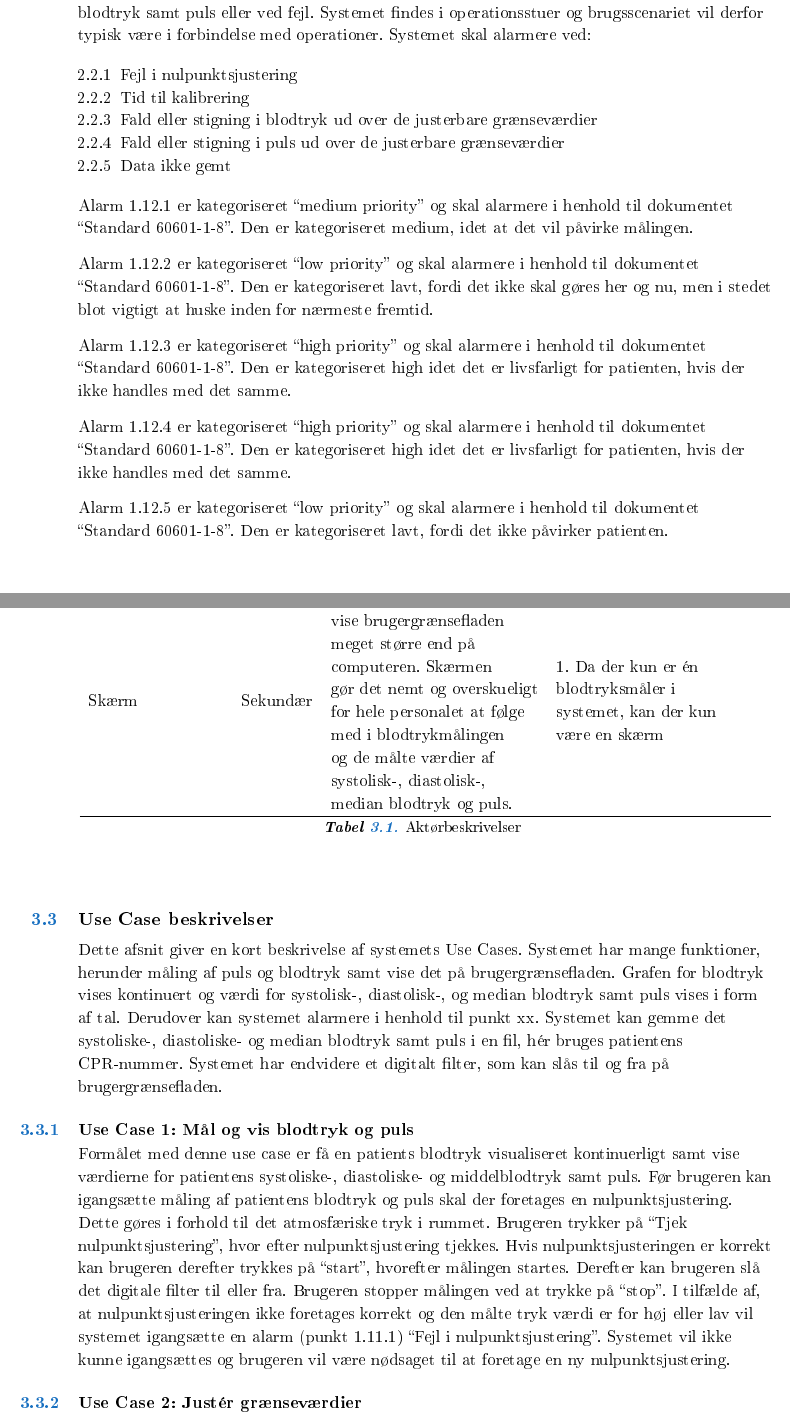
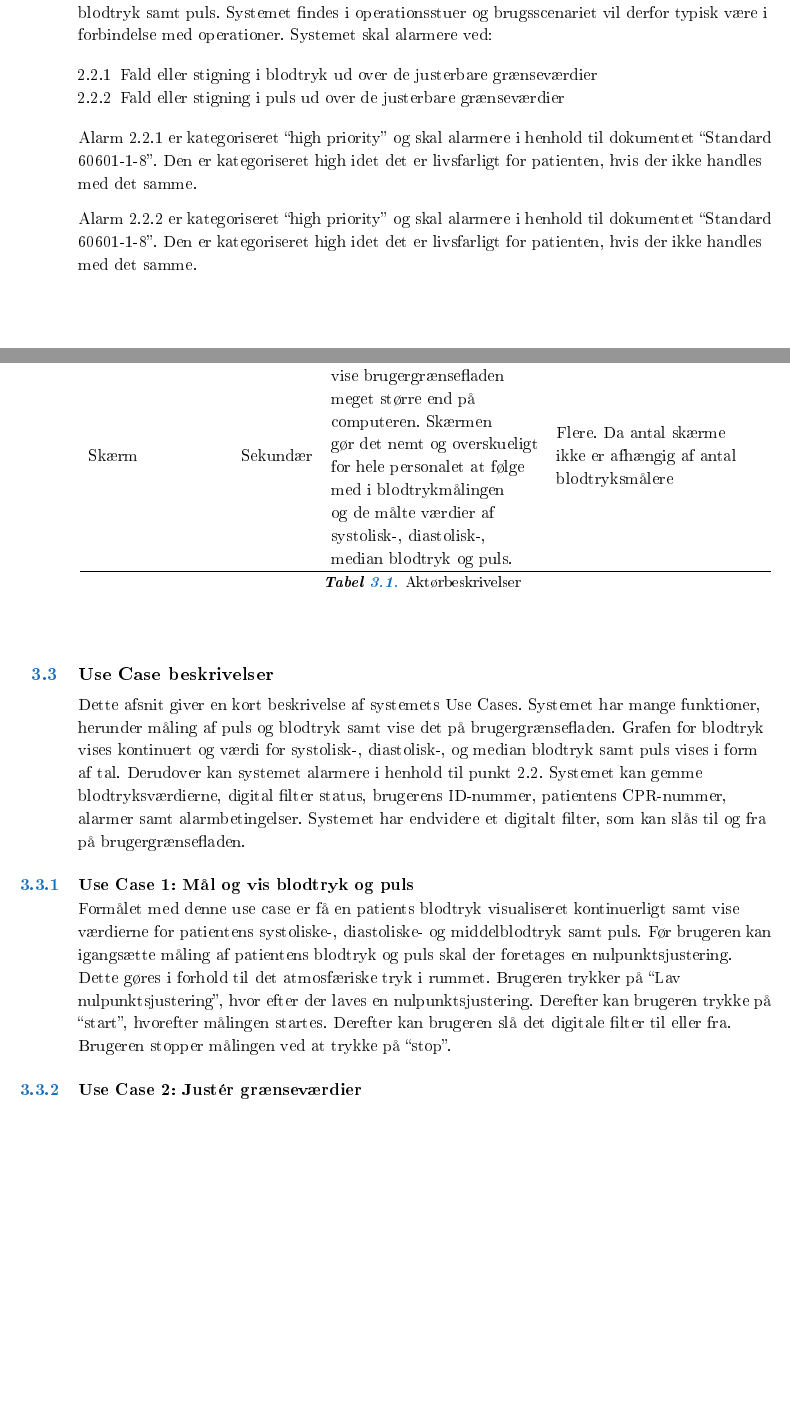
Before and after one commit to carolinekdl/LaTex---3.-Semesterprojekt, a LaTeX book (Kravspecifikation/Kravspecifikation.tex, which reads Kravspecifikation/FunktionelleKrav/Aktoer_beskrivelser/Aktoer_beskrivelser.tex, Kravspecifikation/FunktionelleKrav/Use_case_beskrivelser/Use_case_beskrivelser.tex, Kravspecifikation/Systembeskrivelse/Beskrivelse/Systembeskrivelse.tex): two parts of pages 7 and 10 of 17, joined at a grey line, cut so that both start at the same text, the shorter picture padded with empty space. The pictures show the PDF file Kravspecifikation/Kravspecifikation.pdf that the author committed with the source.

Commit message:
Lort lort

```diff
--- a/Kravspecifikation/FunktionelleKrav/Aktoer_beskrivelser/Aktoer_beskrivelser.tex
+++ b/Kravspecifikation/FunktionelleKrav/Aktoer_beskrivelser/Aktoer_beskrivelser.tex
@@ -19,7 +19,7 @@
 	Blodtryksensor & Sekundær & \begin{tabular}[c]{@{}l@{}}Blodtryksensoren er et \\ interface for patienten som \\ er koblet til systemet\end{tabular} & \begin{tabular}[c]{@{}l@{}}1. Da der kun er én \\ blodtryksmåler i \\ systemet, kan der kun \\ være en blodtryksensor\end{tabular} &  \\
 	Bluetooth højtaler & Sekundær & \begin{tabular}[c]{@{}l@{}}Bluetooth højtaleren \\ afspiller lyden for de \\ alarmer der står i system-\\ beskrivelsen.\end{tabular} & \begin{tabular}[c]{@{}l@{}}1. Da der kun er én \\ blodtryksmåler i \\ systemet, kan der kun \\ være en bluetooth\\ højtaler\end{tabular} &  \\
 	\hline
-	Skærm & Sekundær & \begin{tabular}[c]{@{}l@{}}Skærmen bruges til at \\ vise brugergrænsefladen \\ meget større end på \\ computeren. Skærmen \\ gør det nemt og overskueligt \\ for hele personalet at følge \\ med i blodtrykmålingen \\ og de målte værdier af \\ systolisk-, diastolisk-, \\ median blodtryk og puls.\end{tabular} & \begin{tabular}[c]{@{}l@{}}1. Da der kun er én \\ blodtryksmåler i \\ systemet, kan der kun \\ være en skærm\end{tabular} &  \\ \hline \caption{Aktørbeskrivelser}
+	Skærm & Sekundær & \begin{tabular}[c]{@{}l@{}}Skærmen bruges til at \\ vise brugergrænsefladen \\ meget større end på \\ computeren. Skærmen \\ gør det nemt og overskueligt \\ for hele personalet at følge \\ med i blodtrykmålingen \\ og de målte værdier af \\ systolisk-, diastolisk-, \\ median blodtryk og puls.\end{tabular} & \begin{tabular}[c]{@{}l@{}}Flere. Da antal skærme \\ ikke er afhængig af antal \\ blodtryksmålere\end{tabular} &  \\ \hline \caption{Aktørbeskrivelser}
 \end{longtable}
 
 \vspace{0.7 cm}
--- a/Kravspecifikation/FunktionelleKrav/Use_case_beskrivelser/Use_case_beskrivelser.tex
+++ b/Kravspecifikation/FunktionelleKrav/Use_case_beskrivelser/Use_case_beskrivelser.tex
@@ -1,5 +1,4 @@
 \section{Use Case beskrivelser}
-Dette afsnit giver en kort beskrivelse af systemets Use Cases. Systemet har mange funktioner, herunder måling af puls og blodtryk samt vise det på brugergrænsefladen. Grafen for blodtryk vises kontinuert og værdi for systolisk-, diastolisk-, og median blodtryk samt puls vises i form af tal. Derudover kan systemet alarmere i henhold til punkt xx. Systemet kan gemme det systoliske-, diastoliske- og median blodtryk samt puls i en fil, hér bruges patientens CPR-nummer. Systemet har endvidere et digitalt filter, som kan slås til og fra på brugergrænsefladen.
+Dette afsnit giver en kort beskrivelse af systemets Use Cases. Systemet har mange funktioner, herunder måling af puls og blodtryk samt vise det på brugergrænsefladen. Grafen for blodtryk vises kontinuert og værdi for systolisk-, diastolisk-, og median blodtryk samt puls vises i form af tal. Derudover kan systemet alarmere i henhold til punkt 2.2. Systemet kan gemme blodtryksværdierne, digital filter status, brugerens ID-nummer, patientens CPR-nummer, alarmer samt alarmbetingelser. Systemet har endvidere et digitalt filter, som kan slås til og fra på brugergrænsefladen.
 \subsection{Use Case 1: Mål og vis blodtryk og puls}
-Formålet med denne use case er få en patients blodtryk visualiseret kontinuerligt samt vise værdierne for patientens systoliske-, diastoliske- og middelblodtryk samt puls. Før brugeren kan igangsætte måling af patientens blodtryk og puls skal der foretages en nulpunktsjustering. Dette gøres i forhold til det atmosfæriske tryk i rummet. Brugeren trykker på “Tjek nulpunktsjustering”, hvor efter nulpunktsjustering tjekkes. Hvis nulpunktsjusteringen er korrekt kan brugeren derefter trykkes på “start”, hvorefter målingen startes. Derefter kan brugeren slå det digitale filter til eller fra. Brugeren stopper målingen ved at trykke på “stop”.
-I tilfælde af, at nulpunktsjusteringen ikke foretages korrekt og den målte tryk værdi er for høj eller lav vil systemet igangsætte en alarm (punkt 1.11.1) “Fejl i nulpunktsjustering”. Systemet vil ikke kunne igangsættes og brugeren vil være nødsaget til at foretage en ny nulpunktsjustering.
+Formålet med denne use case er få en patients blodtryk visualiseret kontinuerligt samt vise værdierne for patientens systoliske-, diastoliske- og middelblodtryk samt puls. Før brugeren kan igangsætte måling af patientens blodtryk og puls skal der foretages en nulpunktsjustering. Dette gøres i forhold til det atmosfæriske tryk i rummet. Brugeren trykker på “Lav nulpunktsjustering”, hvor efter der laves en nulpunktsjustering. Derefter kan brugeren trykke på “start”, hvorefter målingen startes. Derefter kan brugeren slå det digitale filter til eller fra. Brugeren stopper målingen ved at trykke på “stop”.
--- a/Kravspecifikation/Systembeskrivelse/Beskrivelse/Systembeskrivelse.tex
+++ b/Kravspecifikation/Systembeskrivelse/Beskrivelse/Systembeskrivelse.tex
@@ -17,3 +17,4 @@ Systemets software del skal udvikle et program, der skal kunne kalibrere, vise b
 	\item Knap “Mute alarm” - Gør alarm lydløs. De visuelle effekter vil stadig være synlige.
 	\item Knap “Afbryd alarm” - Stopper en alarm.
 	\item To radiobuttons - Slår digitalt filter til eller fra. Er monitor valgt er filteret aktiveret. Er mode valgt er filteret deaktiveret. Monitor valgt pr. default.
+	\item Tekstbokse - Indeholder data I form af systolisk-, diastolisk-, middelblodtryk og puls.
@@ -37,3 +37,4 @@ Brugeren kan stoppe alarmen eller slå lyden fra alarmen, samt stoppe målingen.
 \vspace{0.9 cm}
 \section{Beskrivelse af alarmer}
 
+Systemet skal i henhold til standard 60601-1-8 kunne alarmere ved eventuelle ændringer i blodtryk samt puls. Systemet findes i operationsstuer og brugsscenariet vil derfor typisk være i forbindelse med operationer. Systemet skal alarmere ved:
@@ -41,18 +41,9 @@ Systemet skal i henhold til standard 60601-1-8 kunne alarmere ved eventuelle æn
 
 \begin{enumerate}[2.2.1]
-	\item Fejl i nulpunktsjustering
-	\item Tid til kalibrering
 	\item Fald eller stigning i blodtryk ud over de justerbare grænseværdier
 	\item Fald eller stigning i puls ud over de justerbare grænseværdier
-	\item Data ikke gemt
 \end{enumerate}
 
-Alarm 1.12.1 er kategoriseret “medium priority” og skal alarmere i henhold til dokumentet “Standard 60601-1-8”. Den er kategoriseret medium, idet at det vil påvirke målingen.
+Alarm 2.2.1 er kategoriseret “high priority” og skal alarmere i henhold til dokumentet “Standard 60601-1-8”. Den er kategoriseret high idet det er livsfarligt for patienten, hvis der ikke handles med det samme.
 
-Alarm 1.12.2 er kategoriseret “low priority” og skal alarmere i henhold til dokumentet “Standard 60601-1-8”. Den er kategoriseret lavt, fordi det ikke skal gøres her og nu, men i stedet blot vigtigt at huske inden for nærmeste fremtid.
-
-Alarm 1.12.3 er kategoriseret “high priority” og skal alarmere i henhold til dokumentet “Standard 60601-1-8”. Den er kategoriseret high idet det er livsfarligt for patienten, hvis der ikke handles med det samme.
-
-Alarm 1.12.4 er kategoriseret “high priority” og skal alarmere i henhold til dokumentet “Standard 60601-1-8”. Den er kategoriseret high idet det er livsfarligt for patienten, hvis der ikke handles med det samme.
-
-Alarm 1.12.5 er kategoriseret “low priority” og skal alarmere i henhold til dokumentet “Standard 60601-1-8”. Den er kategoriseret lavt, fordi det ikke påvirker patienten.
+Alarm 2.2.2 er kategoriseret “high priority” og skal alarmere i henhold til dokumentet “Standard 60601-1-8”. Den er kategoriseret high idet det er livsfarligt for patienten, hvis der ikke handles med det samme.
```
Also changed, not shown: Kravspecifikation/FunktionelleKrav/Use_case_diagram/Use_Case_Diagram.tex (+1 -1 lines), Kravspecifikation/Systembeskrivelse/Systembeskrivelse.tex (+1 -1 lines), Kravspecifikation/Kravspecifikation.pdf, Rapport/Projektrapport.pdf, Kravspecifikation/FunktionelleKrav/Use_case_beskrivelser/Use_case_beskrivelser.tex (9 more changed lines), Kravspecifikation/Systembeskrivelse/Beskrivelse/Systembeskrivelse.tex (14 more changed lines), 5 other files.
